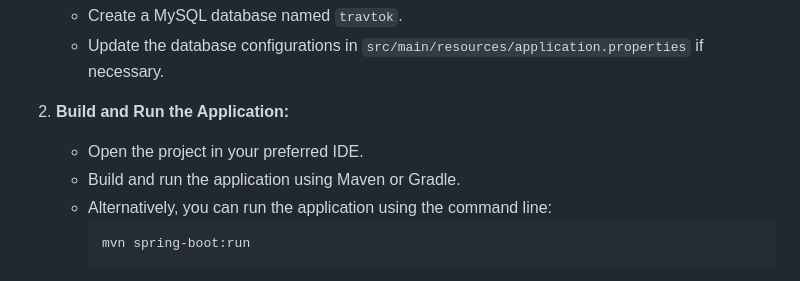
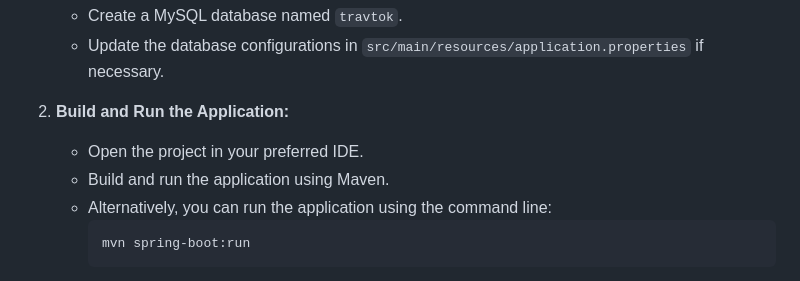
Before and after one commit to abhipathak1/TravTok_Java_2.0, a Markdown page: README.md, the part around the change. Rendered like a GitHub page.

````diff
--- a/README.md
+++ b/README.md
@@ -80,7 +80,7 @@ The project includes the following components:
 
 2. **Build and Run the Application:**
    - Open the project in your preferred IDE.
-   - Build and run the application using Maven or Gradle.
+   - Build and run the application using Maven.
    - Alternatively, you can run the application using the command line:
      ```bash
      mvn spring-boot:run
````
